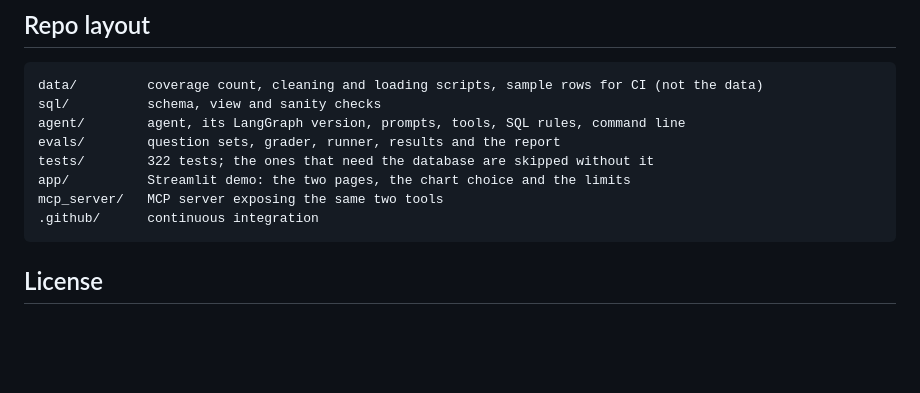
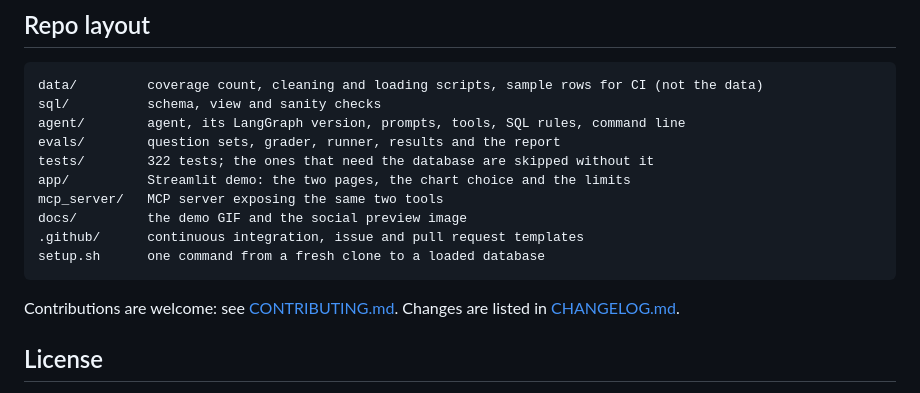
Before and after one commit to flipcyde101/Retail-Agent-analyst, a Markdown page: README.md, the part around one of its changes. Rendered like a GitHub page; blank space fills up the shorter version.

````diff
--- a/README.md
+++ b/README.md
@@ -420,8 +444,13 @@ evals/        question sets, grader, runner, results and the report
 tests/        322 tests; the ones that need the database are skipped without it
 app/          Streamlit demo: the two pages, the chart choice and the limits
 mcp_server/   MCP server exposing the same two tools
-.github/      continuous integration
+docs/         the demo GIF and the social preview image
+.github/      continuous integration, issue and pull request templates
+setup.sh      one command from a fresh clone to a loaded database
 ```
+
+Contributions are welcome: see [CONTRIBUTING.md](CONTRIBUTING.md). Changes are listed in
+[CHANGELOG.md](CHANGELOG.md).
 
 ## License
 
````
Also changed, not shown: other parts of README.md (+30 -6 lines), .github/pull_request_template.md (added, +11 -0 lines), CHANGELOG.md (added, +32 -0 lines), CONTRIBUTING.md (added, +49 -0 lines), docs/demo.gif (added), docs/social-preview.png (added), 6 other files.
